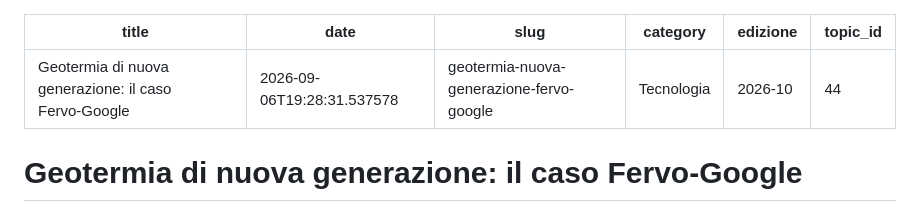
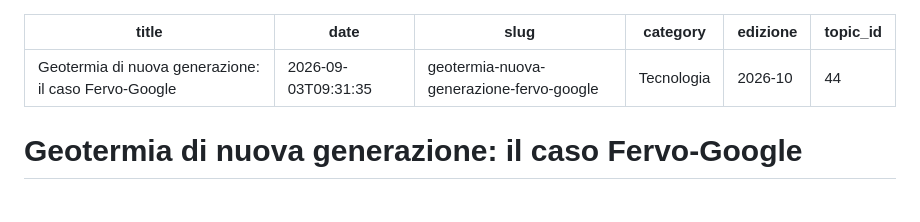
Before and after one commit to perinimvisual/Spillberg, a Markdown page: 2026/09/2026-09-06-geotermia-nuova-generazione-fervo-google.md, the part around the change. GitHub-like rendering.

Commit message:
pubblicio: update 2026/09/2026-09-06-geotermia-nuova-generazione-fervo-google.md

```diff
--- a/2026/09/2026-09-06-geotermia-nuova-generazione-fervo-google.md
+++ b/2026/09/2026-09-06-geotermia-nuova-generazione-fervo-google.md
@@ -1,6 +1,6 @@
 ---
 title: "Geotermia di nuova generazione: il caso Fervo‑Google"
-date: 2026-09-06T19:28:31.537578
+date: 2026-09-03T09:31:35
 slug: geotermia-nuova-generazione-fervo-google
 category: "Tecnologia"
 edizione: "2026-10"
```
